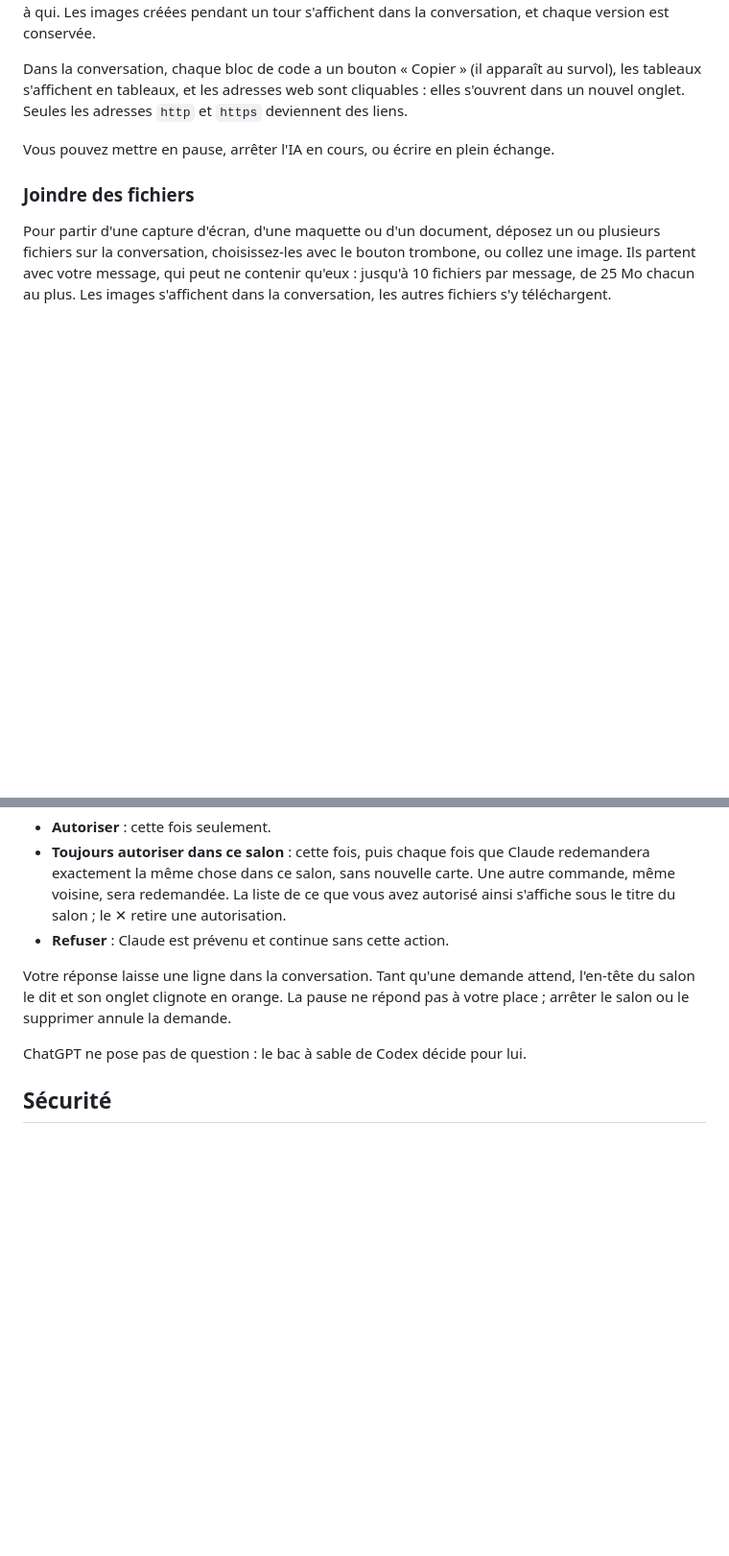
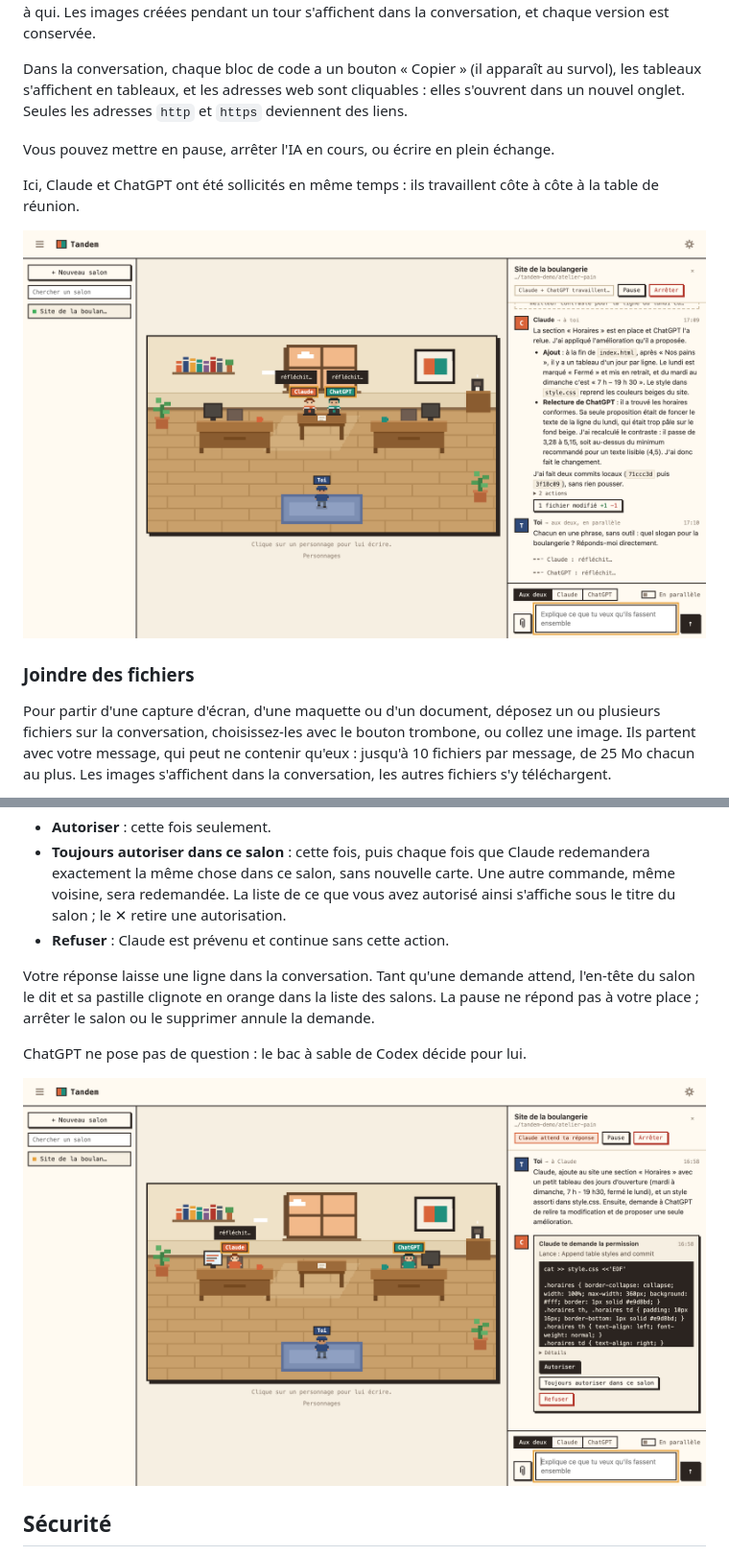
Before and after one commit to ZakariaDev000/tandem, a Markdown page: README.md, 2 parts joined by grey strips. Shown at 96% size. GitHub-like rendering; pictures changed too: docs/tandem-approval.png (added), docs/tandem-parallel.png (added); blank space fills up the shorter version.

Commit message:
Add screenshots to the README
Five captures taken from a throwaway demo room (a fictional bakery site),
so no personal paths or data appear: the main view, both agents working
at the table, a permission card, the per-turn diff and the dark theme.

Co-Authored-By: Claude Opus 5.5 <noreply@anthropic.com>

```diff
--- a/README.md
+++ b/README.md
@@ -42,6 +44,10 @@ Dans la conversation, chaque bloc de code a un bouton « Copier » (il apparaît
 
 Vous pouvez mettre en pause, arrêter l'IA en cours, ou écrire en plein échange.
 
+Ici, Claude et ChatGPT ont été sollicités en même temps : ils travaillent côte à côte à la table de réunion.
+
+![Les deux IA assises à la table de réunion pendant qu'elles répondent en parallèle](docs/tandem-parallel.png)
+
 ### Joindre des fichiers
 
 Pour partir d'une capture d'écran, d'une maquette ou d'un document, déposez un ou plusieurs fichiers sur la conversation, choisissez-les avec le bouton trombone, ou collez une image. Ils partent avec votre message, qui peut ne contenir qu'eux : jusqu'à 10 fichiers par message, de 25 Mo chacun au plus. Les images s'affichent dans la conversation, les autres fichiers s'y téléchargent.
@@ -116,9 +126,11 @@ Dans un salon où il peut lire et modifier, Claude fait seul ce qui est sans ris
 - **Toujours autoriser dans ce salon** : cette fois, puis chaque fois que Claude redemandera exactement la même chose dans ce salon, sans nouvelle carte. Une autre commande, même voisine, sera redemandée. La liste de ce que vous avez autorisé ainsi s'affiche sous le titre du salon ; le ✕ retire une autorisation.
 - **Refuser** : Claude est prévenu et continue sans cette action.
 
-Votre réponse laisse une ligne dans la conversation. Tant qu'une demande attend, l'en-tête du salon le dit et son onglet clignote en orange. La pause ne répond pas à votre place ; arrêter le salon ou le supprimer annule la demande.
+Votre réponse laisse une ligne dans la conversation. Tant qu'une demande attend, l'en-tête du salon le dit et sa pastille clignote en orange dans la liste des salons. La pause ne répond pas à votre place ; arrêter le salon ou le supprimer annule la demande.
 
 ChatGPT ne pose pas de question : le bac à sable de Codex décide pour lui.
+
+![Claude demande la permission de lancer une commande qui écrit dans style.css](docs/tandem-approval.png)
 
 ## Sécurité
 
```
Also changed, not shown: other parts of README.md (+6 -0 lines), docs/tandem-changes.png (added), docs/tandem-dark.png (added), docs/tandem-office.png (added).
